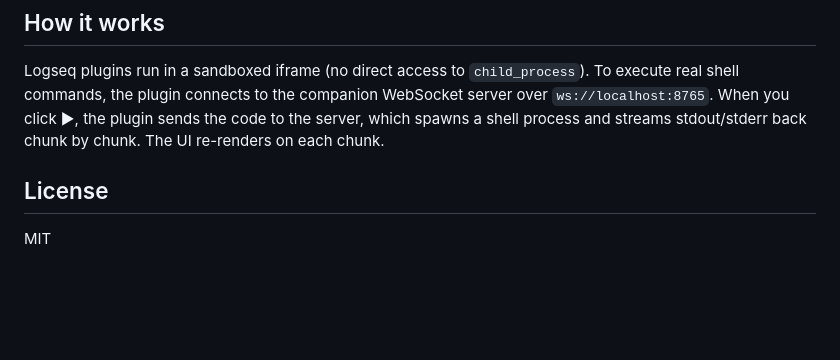
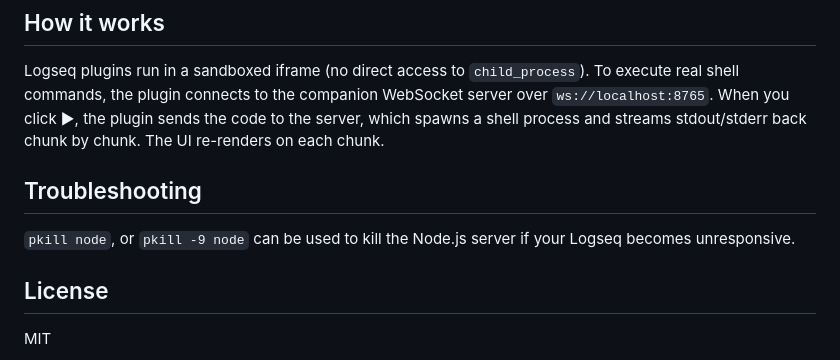
Before and after one commit to Victor239/logseq-plugin-executable-code-block, a Markdown page: README.md, the part around the change. GitHub-like rendering; blank space fills up the shorter version.

Commit message:
Add troubleshooting tip

```diff
--- a/README.md
+++ b/README.md
@@ -106,6 +106,10 @@ The plugin source is in `src/index.ts`. The companion server is in `server/serve
 
 Logseq plugins run in a sandboxed iframe (no direct access to `child_process`). To execute real shell commands, the plugin connects to the companion WebSocket server over `ws://localhost:8765`. When you click ▶, the plugin sends the code to the server, which spawns a shell process and streams stdout/stderr back chunk by chunk. The UI re-renders on each chunk.
 
+## Troubleshooting
+
+`pkill node`, or `pkill -9 node` can be used to kill the Node.js server if your Logseq becomes unresponsive.
+
 ## License
 
 MIT
```
